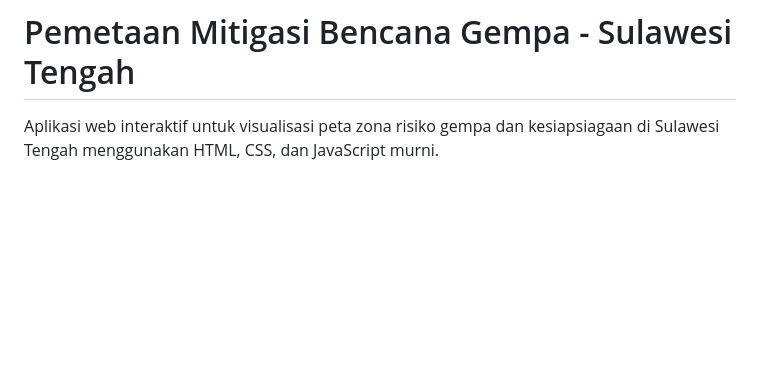
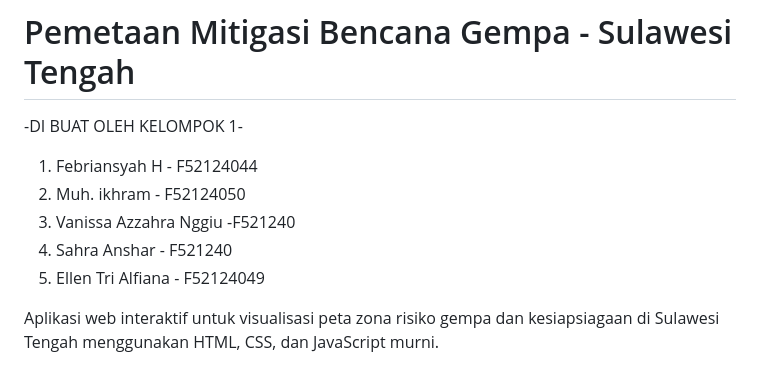
Before and after one commit to febriansyah27/TUGASS-MITIGASII, a Markdown page: README.md, the part around the change. Rendered like a GitHub page; blank space fills up the shorter version.

```diff
--- a/README.md
+++ b/README.md
@@ -1,4 +1,11 @@
 # Pemetaan Mitigasi Bencana Gempa - Sulawesi Tengah
+
+-DI BUAT OLEH KELOMPOK 1-
+1. Febriansyah H - F52124044
+2. Muh. ikhram - F52124050
+3. Vanissa Azzahra Nggiu -F521240
+4. Sahra Anshar - F521240
+5. Ellen Tri Alfiana - F52124049
 
 Aplikasi web interaktif untuk visualisasi peta zona risiko gempa dan kesiapsiagaan di Sulawesi Tengah menggunakan HTML, CSS, dan JavaScript murni.
 
```
